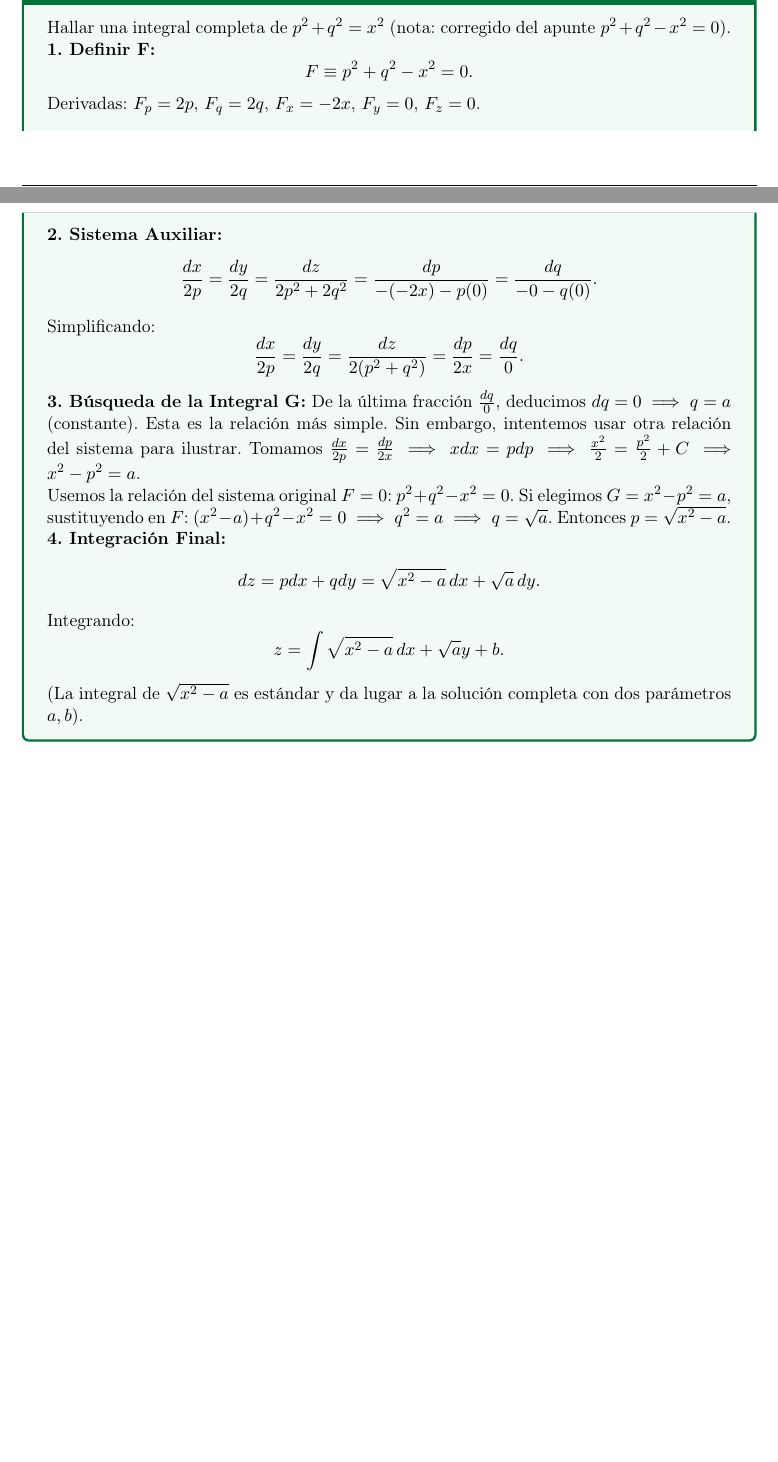
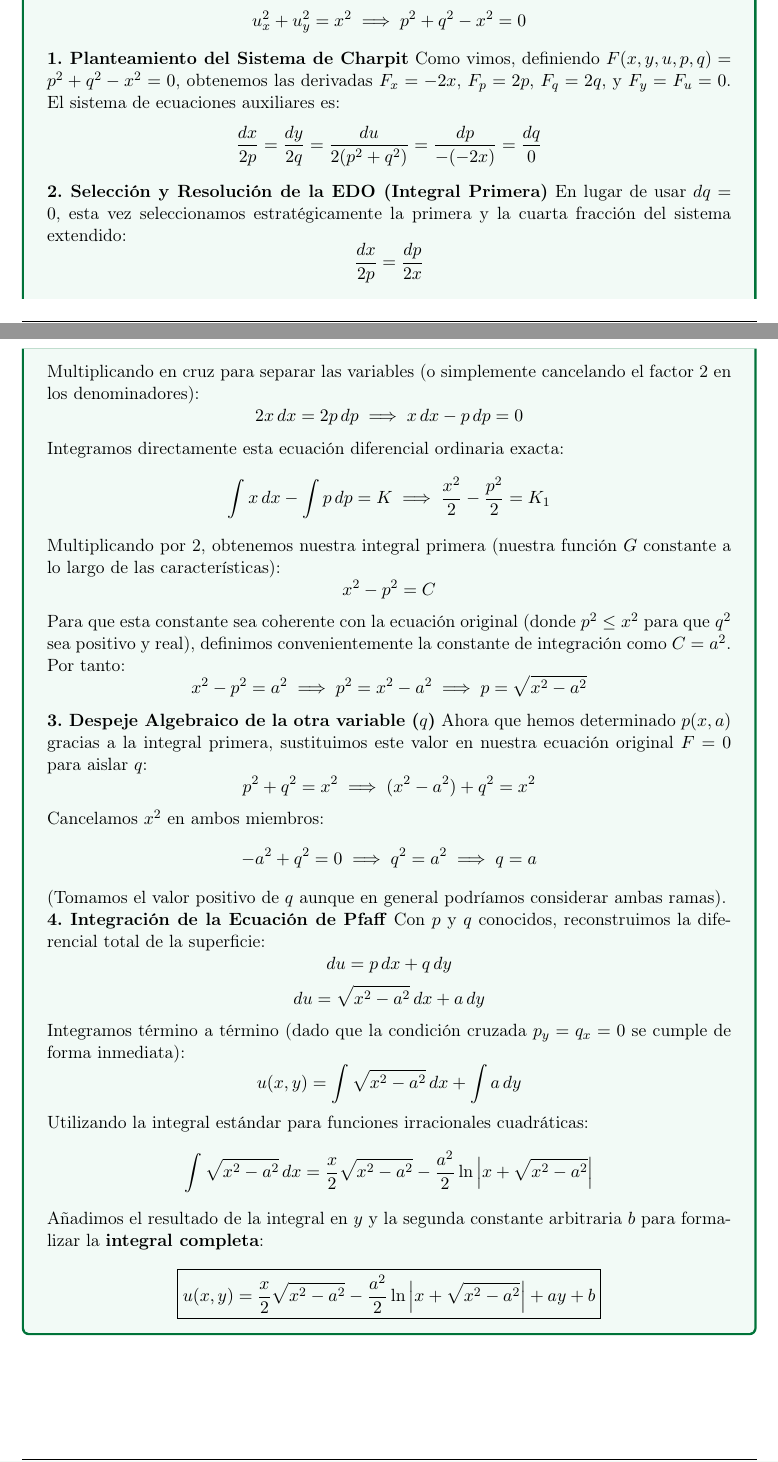
Before and after one commit to laurafernandezsanchez/Ecuaciones_en_Derivadas_Parciales, a LaTeX book (main.tex, which reads capitulos/Tema2.tex): two parts of pages 75 and 76 of 89 before the commit and two parts of pages 76 and 77 of 91 after it, joined at a grey line, cut so that both start at the same text, the shorter picture padded with empty space. Compiled offline with pdfLaTeX.

Commit message:
Ecuaciones Lagrange-Charpit

```diff
--- a/capitulos/Tema2.tex
+++ b/capitulos/Tema2.tex
@@ -2205,31 +2205,3 @@ podemos despejar $p = p(x,y,z,a)$ y $q = q(x,y,z,a)$. Si esta forma es exacta (c
     Basta con encontrar una relación $G(x,y,z,p,q)=a$ que involucre a $p$ o $q$ y sea funcionalmente independiente de $F$.
 \end{teorema}
 
-\begin{ejemplo}{Resolución con Lagrange-Charpit}
-    Hallar una integral completa de $p^2 + q^2 = x^2$ (nota: corregido del apunte $p^2+q^2-x^2=0$).
-
-    \textbf{1. Definir F:}
-    \[ F \equiv p^2 + q^2 - x^2 = 0. \]
-    Derivadas: $F_p = 2p$, $F_q = 2q$, $F_x = -2x$, $F_y = 0$, $F_z = 0$.
-
-    \textbf{2. Sistema Auxiliar:}
-    \[ \frac{dx}{2p} = \frac{dy}{2q} = \frac{dz}{2p^2+2q^2} = \frac{dp}{-(-2x) - p(0)} = \frac{dq}{-0 - q(0)}. \]
-    Simplificando:
-    \[ \frac{dx}{2p} = \frac{dy}{2q} = \frac{dz}{2(p^2+q^2)} = \frac{dp}{2x} = \frac{dq}{0}. \]
-
-    \textbf{3. Búsqueda de la Integral G:}
-    De la última fracción $\frac{dq}{0}$, deducimos $dq = 0 \implies q = a$ (constante).
-    Esta es la relación más simple. Sin embargo, intentemos usar otra relación del sistema para ilustrar.
-    Tomamos $\frac{dx}{2p} = \frac{dp}{2x} \implies x dx = p dp \implies \frac{x^2}{2} = \frac{p^2}{2} + C \implies x^2 - p^2 = a$.
-
-    Usemos la relación del sistema original $F=0$: $p^2 + q^2 - x^2 = 0$.
-    Si elegimos $G = x^2 - p^2 = a$, sustituyendo en $F$:
-    $(x^2 - a) + q^2 - x^2 = 0 \implies q^2 = a \implies q = \sqrt{a}$.
-    Entonces $p = \sqrt{x^2 - a}$.
-
-    \textbf{4. Integración Final:}
-    \[ dz = p dx + q dy = \sqrt{x^2 - a} \, dx + \sqrt{a} \, dy. \]
-    Integrando:
-    \[ z = \int \sqrt{x^2 - a} \, dx + \sqrt{a} y + b. \]
-    (La integral de $\sqrt{x^2-a}$ es estándar y da lugar a la solución completa con dos parámetros $a, b$).
-\end{ejemplo}
@@ -2237,3 +2241,44 @@ podemos despejar $p = p(x,y,z,a)$ y $q = q(x,y,z,a)$. Si esta forma es exacta (c
+    \[ u_x^2 + u_y^2 = x^2 \implies p^2 + q^2 - x^2 = 0 \]
+
+    \textbf{1. Planteamiento del Sistema de Charpit}
+    Como vimos, definiendo $F(x,y,u,p,q) = p^2 + q^2 - x^2 = 0$, obtenemos las derivadas $F_x = -2x$, $F_p = 2p$, $F_q = 2q$, y $F_y = F_u = 0$.
+    El sistema de ecuaciones auxiliares es:
+    \[ \frac{dx}{2p} = \frac{dy}{2q} = \frac{du}{2(p^2 + q^2)} = \frac{dp}{-(-2x)} = \frac{dq}{0} \]
+
+    \textbf{2. Selección y Resolución de la EDO (Integral Primera)}
+    En lugar de usar $dq = 0$, esta vez seleccionamos estratégicamente la primera y la cuarta fracción del sistema extendido:
+    \[ \frac{dx}{2p} = \frac{dp}{2x} \]
+    Multiplicando en cruz para separar las variables (o simplemente cancelando el factor 2 en los denominadores):
+    \[ 2x \, dx = 2p \, dp \implies x \, dx - p \, dp = 0 \]
+
+    Integramos directamente esta ecuación diferencial ordinaria exacta:
+    \[ \int x \, dx - \int p \, dp = K \implies \frac{x^2}{2} - \frac{p^2}{2} = K_1 \]
+    Multiplicando por 2, obtenemos nuestra integral primera (nuestra función $G$ constante a lo largo de las características):
+    \[ x^2 - p^2 = C \]
+
+    Para que esta constante sea coherente con la ecuación original (donde $p^2 \le x^2$ para que $q^2$ sea positivo y real), definimos convenientemente la constante de integración como $C = a^2$. Por tanto:
+    \[ x^2 - p^2 = a^2 \implies p^2 = x^2 - a^2 \implies p = \sqrt{x^2 - a^2} \]
+
+    \textbf{3. Despeje Algebraico de la otra variable ($q$)}
+    Ahora que hemos determinado $p(x,a)$ gracias a la integral primera, sustituimos este valor en nuestra ecuación original $F=0$ para aislar $q$:
+    \[ p^2 + q^2 = x^2 \implies (x^2 - a^2) + q^2 = x^2 \]
+    Cancelamos $x^2$ en ambos miembros:
+    \[ -a^2 + q^2 = 0 \implies q^2 = a^2 \implies q = a \] (Tomamos el valor positivo de $q$ aunque en general podríamos considerar ambas ramas).
+
+    \textbf{4. Integración de la Ecuación de Pfaff}
+    Con $p$ y $q$ conocidos, reconstruimos la diferencial total de la superficie:
+    \[ du = p \, dx + q \, dy \]
+    \[ du = \sqrt{x^2 - a^2} \, dx + a \, dy \]
+
+    Integramos término a término (dado que la condición cruzada $p_y = q_x = 0$ se cumple de forma inmediata):
+    \[ u(x,y) = \int \sqrt{x^2 - a^2} \, dx + \int a \, dy \]
+
+    Utilizando la integral estándar para funciones irracionales cuadráticas:
+    \[ \int \sqrt{x^2 - a^2} \, dx = \frac{x}{2}\sqrt{x^2 - a^2} - \frac{a^2}{2}\ln\left| x + \sqrt{x^2 - a^2} \right| \]
+
+    Añadimos el resultado de la integral en $y$ y la segunda constante arbitraria $b$ para formalizar la \textbf{integral completa}:
+    \[ \boxed{ u(x,y) = \frac{x}{2}\sqrt{x^2 - a^2} - \frac{a^2}{2}\ln\left| x + \sqrt{x^2 - a^2} \right| + ay + b } \]
+\end{ejemplo}
 
 
 
```
Also changed, not shown: main.pdf, capitulos/Tema2.tex (34 more changed lines).
